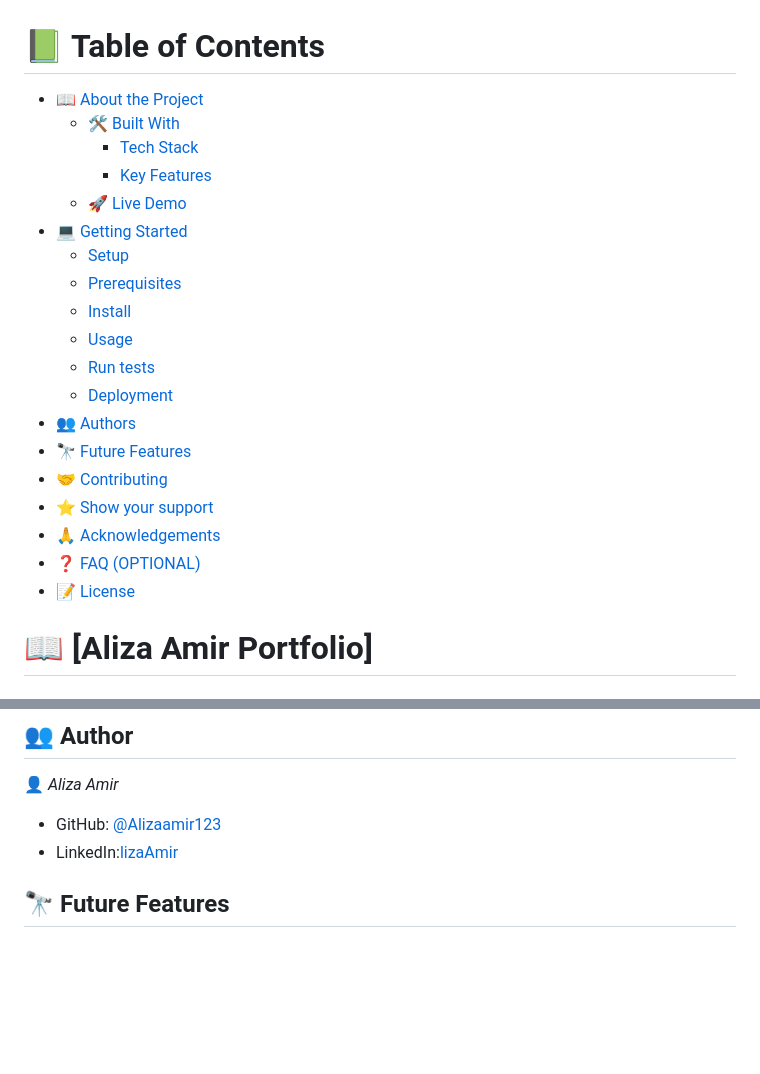
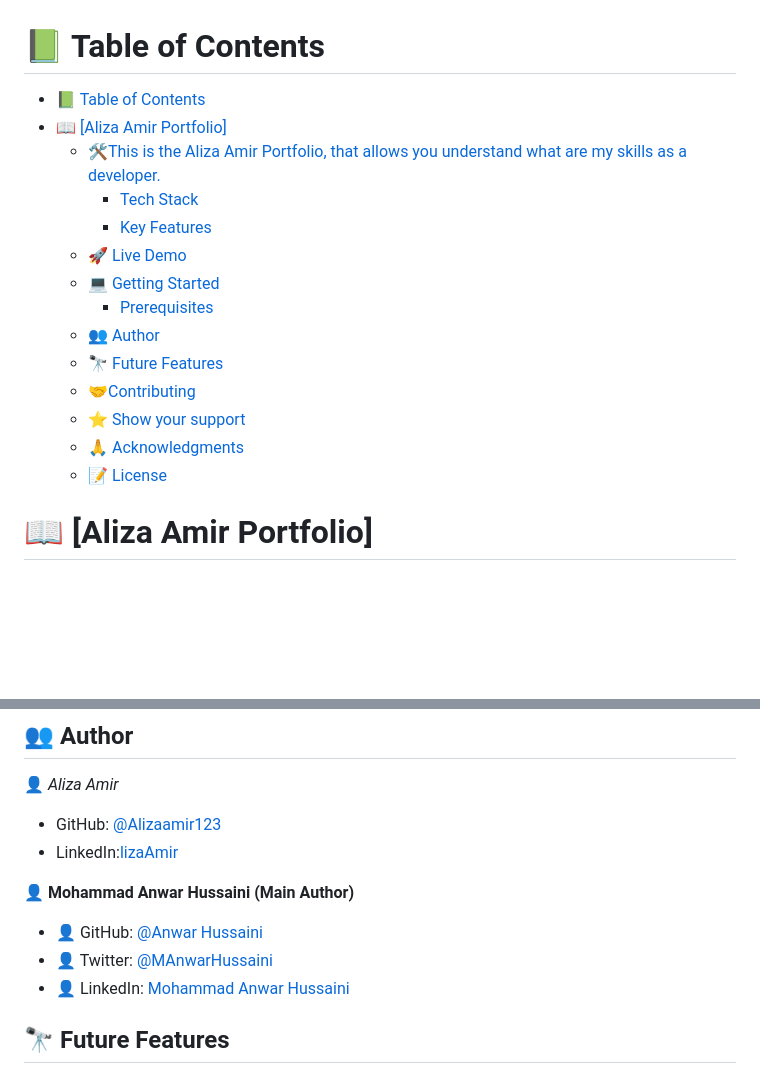
Before and after one commit to alizaamir123/mobile-version, a Markdown page: README.md, 2 parts joined by grey strips. Drawn GitHub-style; blank space fills up the shorter version.

Commit message:
Update README.md file to add the new author

```diff
--- a/README.md
+++ b/README.md
@@ -1,25 +1,20 @@
 <!-- TABLE OF CONTENTS -->
 # 📗 Table of Contents
 
-- [📖 About the Project](#about-project)
-  - [🛠️ Built With](#built-with)
-    - [Tech Stack](#tech-stack)
-    - [Key Features](#key-features)
-  - [🚀 Live Demo](#live-demo)
-- [💻 Getting Started](#getting-started)
-  - [Setup](#setup)
-  - [Prerequisites](#prerequisites)
-  - [Install](#install)
-  - [Usage](#usage)
-  - [Run tests](#run-tests)
-  - [Deployment](#triangular_flag_on_post-deployment)
-- [👥 Authors](#authors)
-- [🔭 Future Features](#future-features)
-- [🤝 Contributing](#contributing)
-- [⭐️ Show your support](#support)
-- [🙏 Acknowledgements](#acknowledgements)
-- [❓ FAQ (OPTIONAL)](#faq)
-- [📝 License](#license)
+- [📗 Table of Contents](#-table-of-contents)
+- [📖 \[Aliza Amir Portfolio\] ](#-aliza-amir-portfolio-)
+  - [🛠️This is the Aliza Amir Portfolio, that allows you understand what are my skills as a developer.](#️this-is-the-aliza-amir-portfolio-that-allows-you-understand-what-are-my-skills-as-a-developer)
+    - [Tech Stack ](#tech-stack-)
+    - [Key Features ](#key-features-)
+  - [🚀 Live Demo ](#-live-demo-)
+  - [💻 Getting Started ](#-getting-started-)
+    - [Prerequisites](#prerequisites)
+  - [👥 Author ](#-author-)
+  - [🔭 Future Features ](#-future-features-)
+  - [🤝Contributing ](#contributing-)
+  - [⭐️ Show your support ](#️-show-your-support-)
+  - [🙏 Acknowledgments ](#-acknowledgments-)
+  - [📝 License ](#-license-)
 
 <!-- PROJECT DESCRIPTION -->
 
@@ -80,6 +75,12 @@ Step 2: Locate the folder where you cloned your project to and open the `index.h
 
 - GitHub: [@Alizaamir123](https://github.com/Alizaamir123)
 - LinkedIn:[lizaAmir](https://www.linkedin.com/in/aliza-amir-545196215/)
+
+👤 **Mohammad Anwar Hussaini (Main Author)**
+
+- 👤 GitHub: [@Anwar Hussaini](https://github.com/M-Anwar-Hussaini)
+- 👤 Twitter: [@MAnwarHussaini](https://twitter.com/MAnwarHussaini)
+- 👤 LinkedIn: [Mohammad Anwar Hussaini](https://www.linkedin.com/in/mohammad-anwar-hussaini-876638267/)
 <!-- FUTURE FEATURES -->
 
 ## 🔭 Future Features <a name="future-features"></a>
```
